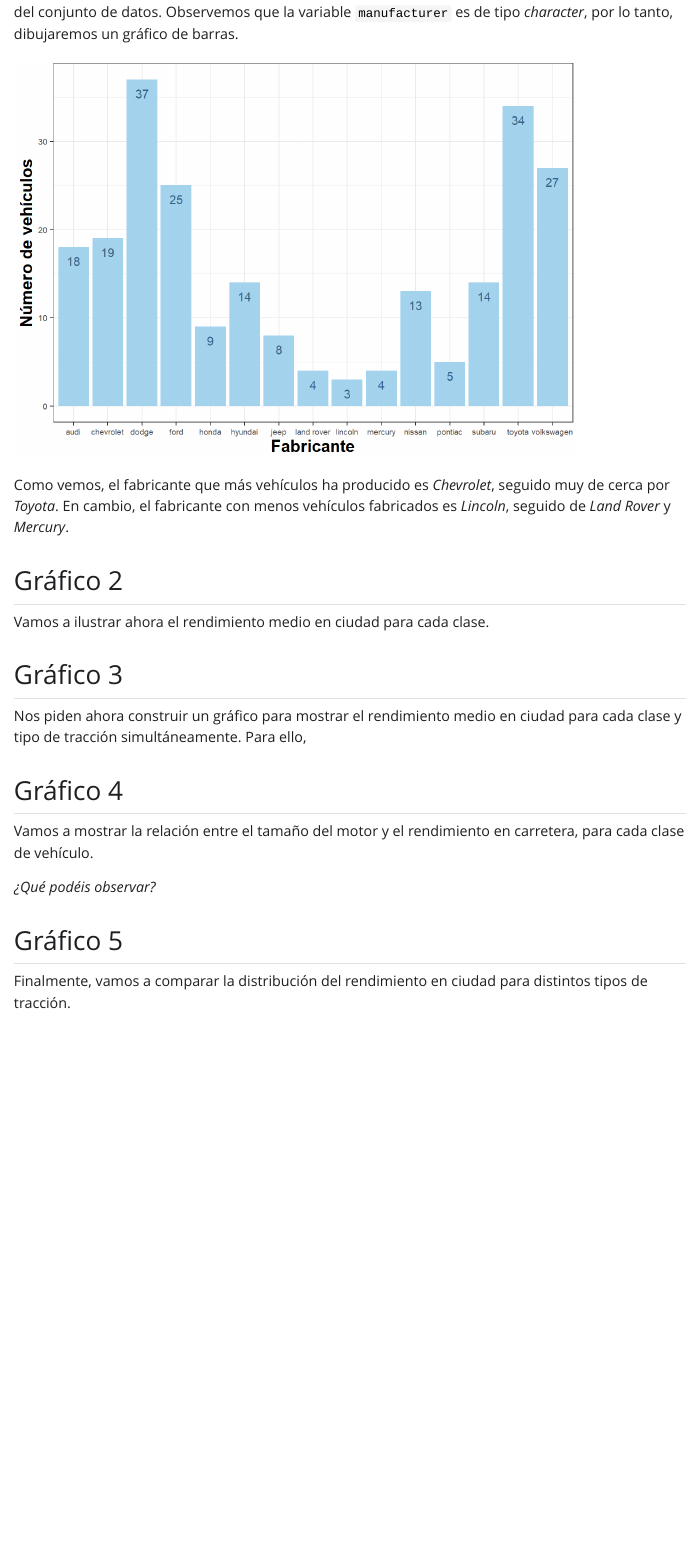
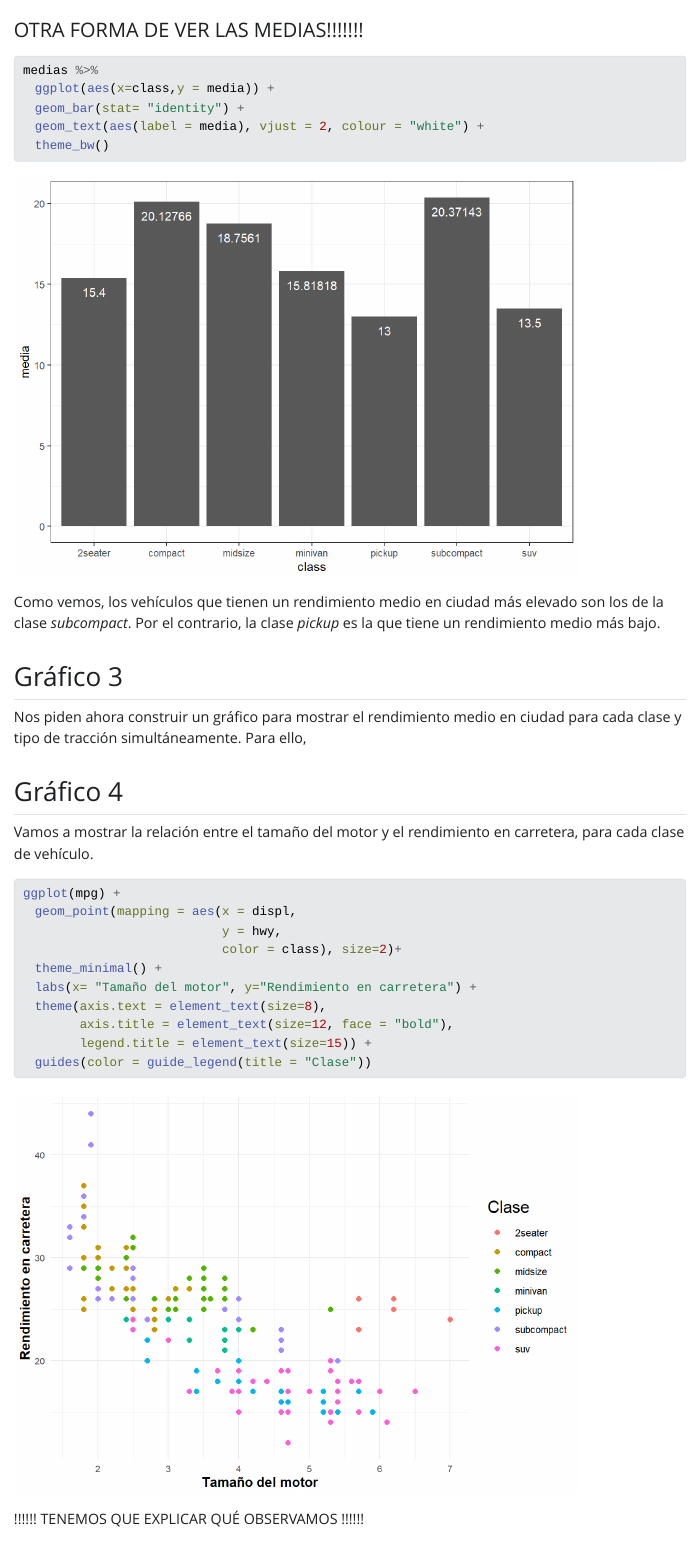
Before and after one commit to MargalidaVerd/Practica2, a Quarto document (Practica2.qmd): the page in a window 1100 px wide, from 580 px down before the commit and from 1830 px down after it. The pictures show the output file Practica2.html that the author committed with the source, opened offline; Quarto's library style sheets are replaced by a plain one without menus.

Commit message:
He puesto los gráficos bonitos

````diff
--- a/Practica2.qmd
+++ b/Practica2.qmd
@@ -35,0 +38 @@
+medias <- mpg %>%
@@ -35,0 +42 @@
+medias %>%
@@ -36,3 +55,13 @@
+#### OTRA FORMA DE VER LAS MEDIAS!!!!!!!
+```{r}
+medias %>%
+  ggplot(aes(x=class,y = media)) +
+  geom_bar(stat= "identity") +
+  geom_text(aes(label = media), vjust = 2, colour = "white") +
+  theme_bw()
+```
+Como vemos, los vehículos que tienen un rendimiento medio en ciudad más elevado son los de la clase *subcompact*. Por el contrario, la clase *pickup* es la que tiene un rendimiento medio más bajo.
+
 ## Gráfico 3
 
 Nos piden ahora construir un gráfico para mostrar el rendimiento medio en ciudad para cada clase y tipo de tracción simultáneamente. Para ello,
@@ -41,7 +70,20 @@
 
 Vamos a mostrar la relación entre el tamaño del motor y el rendimiento en carretera, para cada clase de vehículo.
 
-*¿Qué podéis observar?*
+```{r}
+ggplot(mpg) +
+  geom_point(mapping = aes(x = displ,
+                           y = hwy,
+                           color = class), size=2)+
+  theme_minimal() +
+  labs(x= "Tamaño del motor", y="Rendimiento en carretera") +
+  theme(axis.text = element_text(size=8),
+        axis.title = element_text(size=12, face = "bold"),
+        legend.title = element_text(size=15)) +
+  guides(color = guide_legend(title = "Clase"))
+```
+
+!!!!!! TENEMOS QUE EXPLICAR QUÉ OBSERVAMOS !!!!!!
 
 ## Gráfico 5
 
````
Also changed, not shown: Practica2.html, Practica2_files/figure-html/unnamed-chunk-3-1.png (added), Practica2_files/figure-html/unnamed-chunk-4-1.png (added), Practica2_files/figure-html/unnamed-chunk-5-1.png (added), Practica2.qmd (17 more changed lines).
